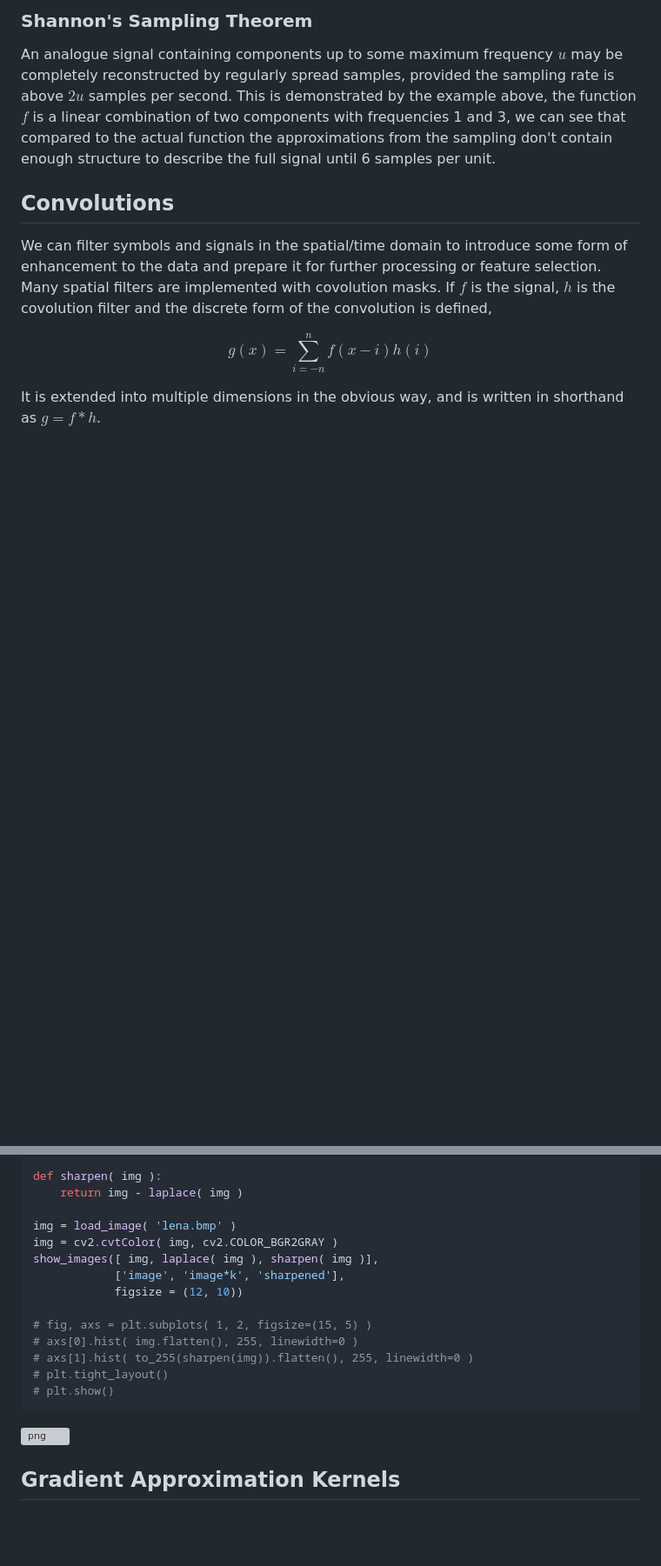
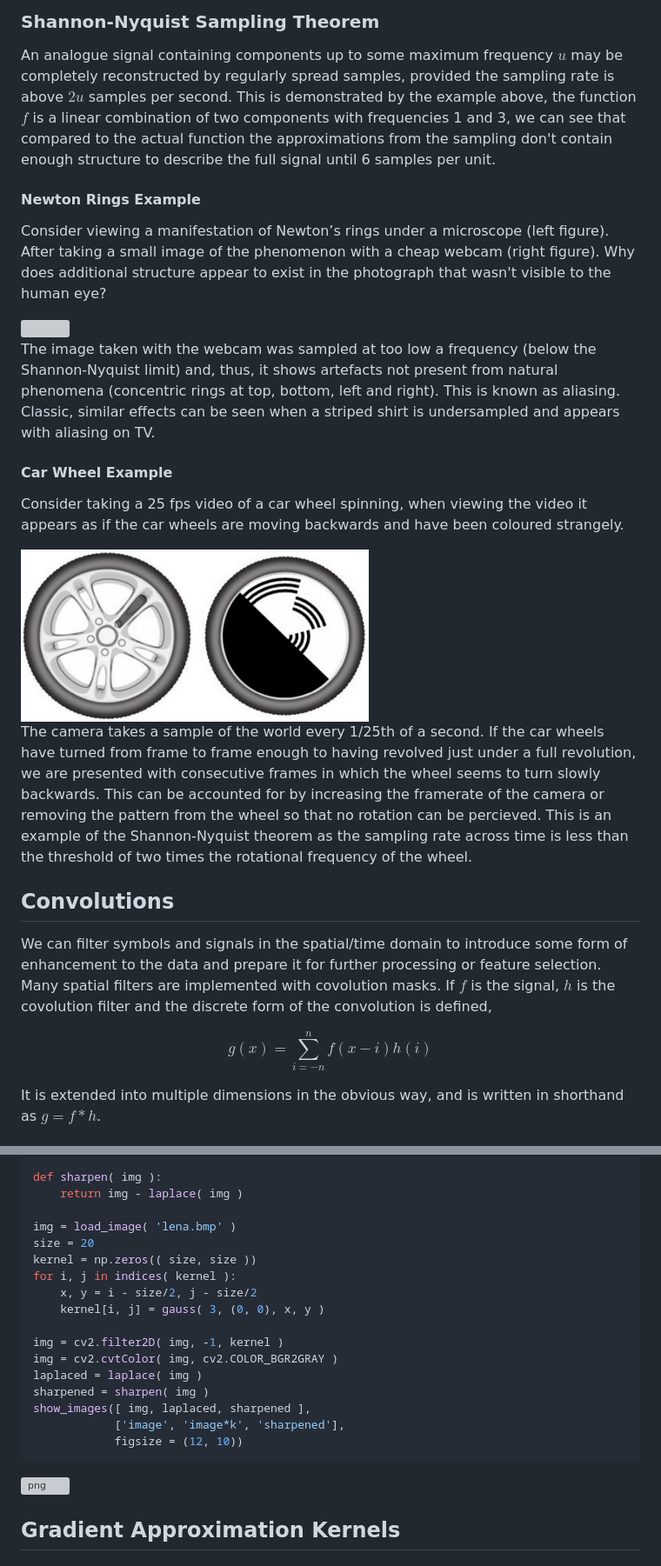
Before and after one commit to DylanCope/IPCV-Summary, a Markdown page: README.md, 2 parts joined by grey strips. Shown: that part at 87% size. Drawn GitHub-style; pictures changed too: images/car_wheel.png (added); blank space fills up the shorter version; grey boxes are pictures that could not be loaded.

````diff
--- a/README.md
+++ b/README.md
@@ -147,8 +159,24 @@ plt.show()
 
 
-### Shannon's Sampling Theorem
+### Shannon-Nyquist Sampling Theorem
 
 An analogue signal containing components up to some maximum frequency $u$ may be completely reconstructed by regularly spread samples, provided the sampling rate is above $2u$ samples per second. This is demonstrated by the example above, the function $f$ is a linear combination of two components with frequencies 1 and 3, we can see that compared to the actual function the approximations from the sampling don't contain enough structure to describe the full signal until 6 samples per unit.
+
+#### Newton Rings Example
+
+Consider viewing a manifestation of Newton’s rings under a microscope (left figure). After taking a small image of the phenomenon with a cheap webcam (right figure). Why does additional structure appear to exist in the photograph that wasn't visible to the human eye?
+
+<img src="images/sampling_demo.png" width="400"/>
+
+The image taken with the webcam was sampled at too low a frequency (below the Shannon-Nyquist limit) and, thus, it shows artefacts not present from natural phenomena (concentric rings at top, bottom, left and right). This is known as aliasing. Classic, similar effects can be seen when a striped shirt is undersampled and appears with aliasing on TV.
+
+#### Car Wheel Example
+
+Consider taking a 25 fps video of a car wheel spinning, when viewing the video it appears as if the car wheels are moving backwards and have been coloured strangely.
+
+<img src="images/car_wheel.png" width="400"/>
+
+The camera takes a sample of the world every 1/25th of a second. If the car wheels have turned from frame to frame enough to having revolved just under a full revolution, we are presented with consecutive frames in which the wheel seems to turn slowly backwards. This can be accounted for by increasing the framerate of the camera or removing the pattern from the wheel so that no rotation can be percieved. This is an example of the Shannon-Nyquist theorem as the sampling rate across time is less than the threshold of two times the rotational frequency of the wheel.
 
 ## Convolutions
 
@@ -516,16 +551,19 @@ def sharpen( img ):
     return img - laplace( img )
 
 img = load_image( 'lena.bmp' )
+size = 20
+kernel = np.zeros(( size, size ))
+for i, j in indices( kernel ):
+    x, y = i - size/2, j - size/2
+    kernel[i, j] = gauss( 3, (0, 0), x, y )
+
+img = cv2.filter2D( img, -1, kernel )
 img = cv2.cvtColor( img, cv2.COLOR_BGR2GRAY )
-show_images([ img, laplace( img ), sharpen( img )],
+laplaced = laplace( img )
+sharpened = sharpen( img )
+show_images([ img, laplaced, sharpened ],
             ['image', 'image*k', 'sharpened'],
             figsize = (12, 10))
-
-# fig, axs = plt.subplots( 1, 2, figsize=(15, 5) )
-# axs[0].hist( img.flatten(), 255, linewidth=0 )
-# axs[1].hist( to_255(sharpen(img)).flatten(), 255, linewidth=0 )
-# plt.tight_layout()
-# plt.show()
 ```
 
 
````
Also changed, not shown: other parts of README.md (+181 -150 lines), images/sampling_demo.PNG (added), 2 other files.
